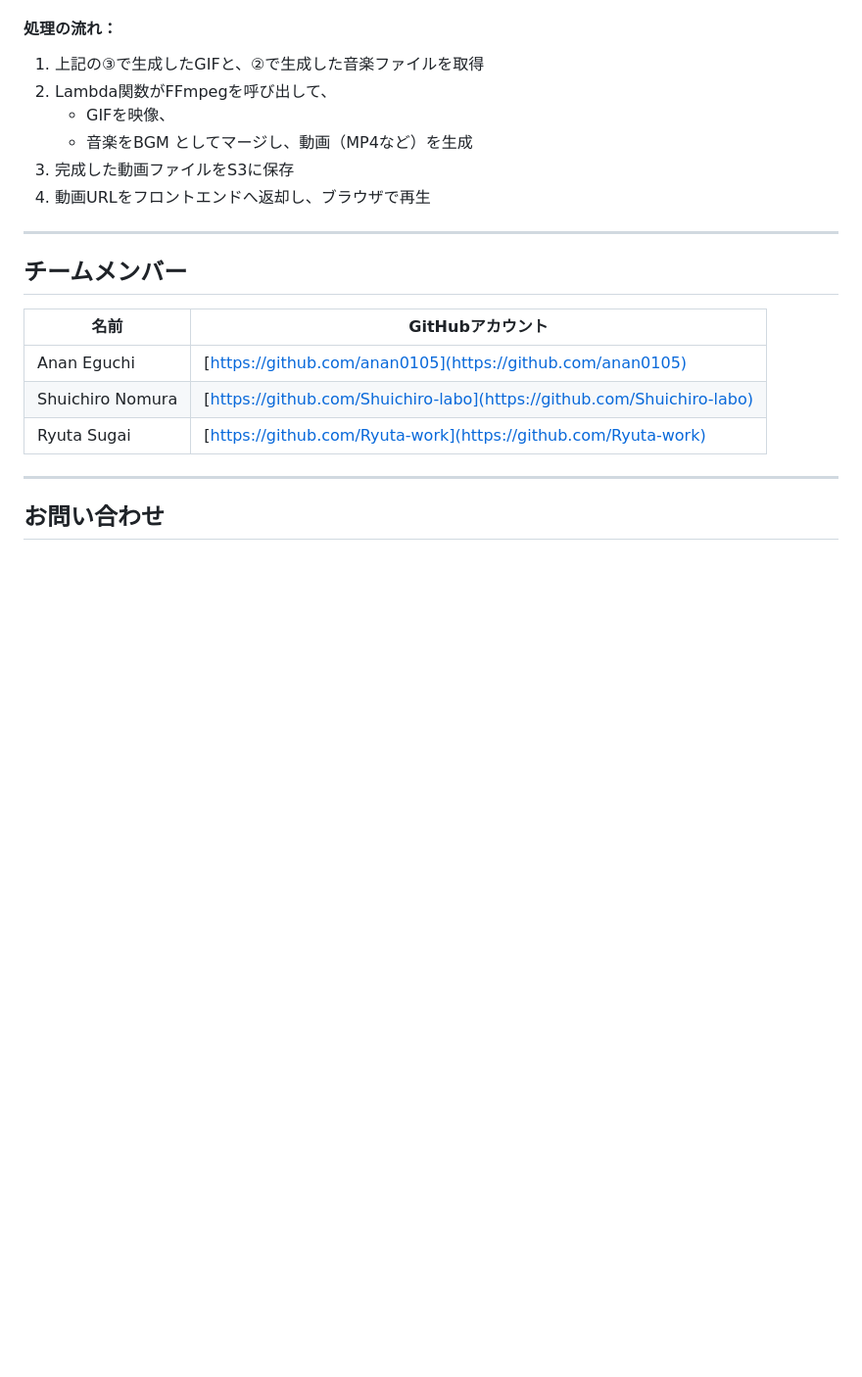
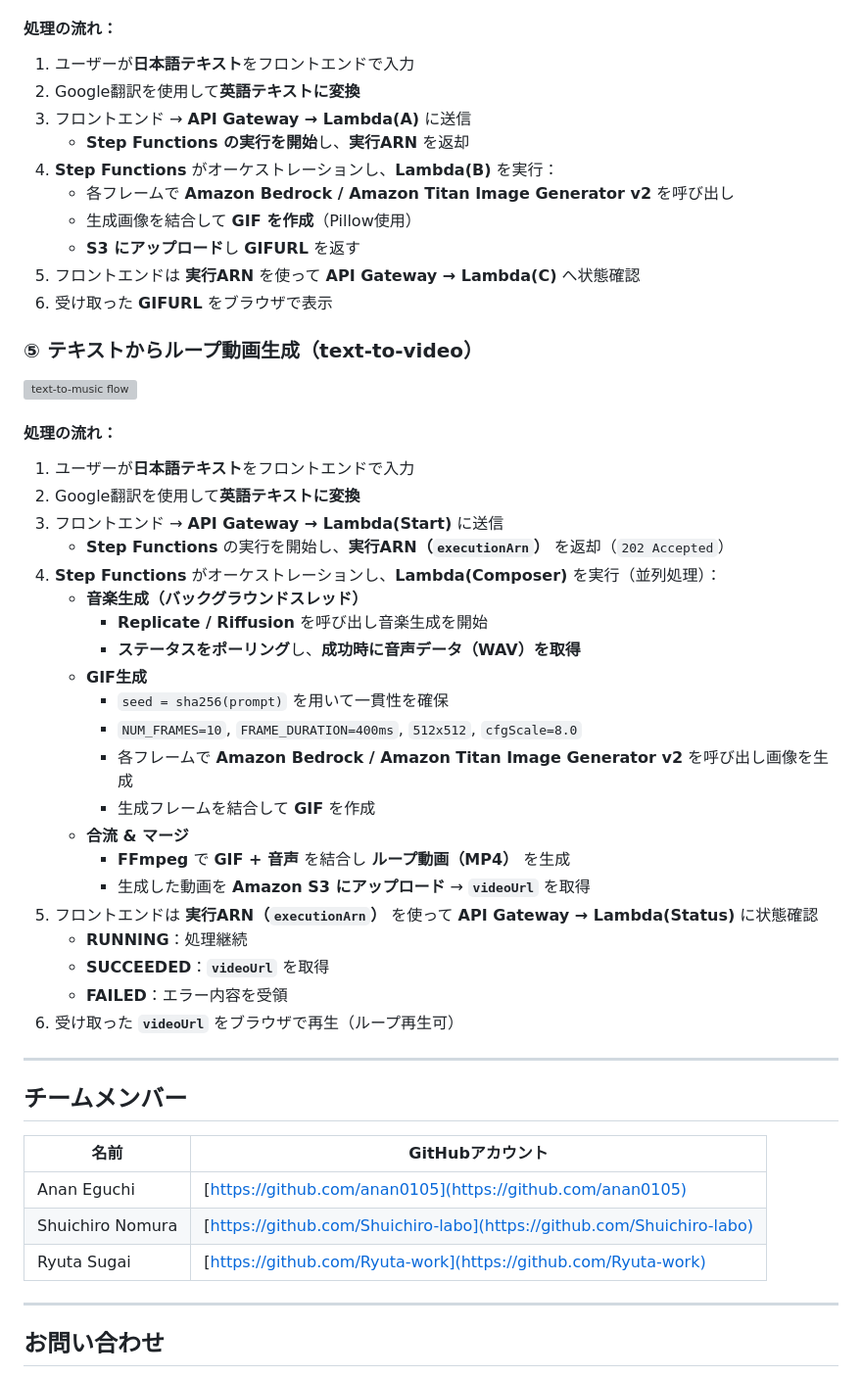
Before and after one commit to anan0105/Hackathon, a Markdown page: README.md, the part around the change printed below. Shown: that part at 98% size. Drawn GitHub-style; blank space fills up the shorter version; grey boxes are pictures that could not be loaded.

```diff
--- a/README.md
+++ b/README.md
@@ -128,13 +141,44 @@ MuseMakerは、テキスト入力をもとに**画像・音楽・音楽付き静
 
 #### 処理の流れ：
 
-1. 上記の③で生成したGIFと、②で生成した音楽ファイルを取得
-2. Lambda関数がFFmpegを呼び出して、
-   - GIFを映像、
-   - 音楽をBGM
-   としてマージし、動画（MP4など）を生成
-3. 完成した動画ファイルをS3に保存
-4. 動画URLをフロントエンドへ返却し、ブラウザで再生
+1. ユーザーが**日本語テキスト**をフロントエンドで入力
+2. Google翻訳を使用して**英語テキストに変換**
+3. フロントエンド → **API Gateway → Lambda(A)** に送信
+   - **Step Functions の実行を開始**し、**実行ARN** を返却
+4. **Step Functions** がオーケストレーションし、**Lambda(B)** を実行：
+   - 各フレームで **Amazon Bedrock / Amazon Titan Image Generator v2** を呼び出し
+   - 生成画像を結合して **GIF を作成**（Pillow使用）
+   - **S3 にアップロード**し **GIFURL** を返す
+5. フロントエンドは **実行ARN** を使って **API Gateway → Lambda(C)** へ状態確認
+6. 受け取った **GIFURL** をブラウザで表示
+
+### ⑤ テキストからループ動画生成（text-to-video）
+
+![text-to-music flow](a719a73b-497f-4f32-be22-ece39ba36c90.png)
+
+#### 処理の流れ：
+
+1. ユーザーが**日本語テキスト**をフロントエンドで入力
+2. Google翻訳を使用して**英語テキストに変換**
+3. フロントエンド → **API Gateway → Lambda(Start)** に送信
+   - **Step Functions** の実行を開始し、**実行ARN（`executionArn`）** を返却（`202 Accepted`）
+4. **Step Functions** がオーケストレーションし、**Lambda(Composer)** を実行（並列処理）：
+   - **音楽生成（バックグラウンドスレッド）**
+     - **Replicate / Riffusion** を呼び出し音楽生成を開始
+     - **ステータスをポーリング**し、**成功時に音声データ（WAV）を取得**
+   - **GIF生成**
+     - `seed = sha256(prompt)` を用いて一貫性を確保
+     - `NUM_FRAMES=10`, `FRAME_DURATION=400ms`, `512x512`, `cfgScale=8.0`
+     - 各フレームで **Amazon Bedrock / Amazon Titan Image Generator v2** を呼び出し画像を生成
+     - 生成フレームを結合して **GIF** を作成
+   - **合流 & マージ**
+     - **FFmpeg** で **GIF + 音声** を結合し **ループ動画（MP4）** を生成
+     - 生成した動画を **Amazon S3 にアップロード** → **`videoUrl`** を取得
+5. フロントエンドは **実行ARN（`executionArn`）** を使って **API Gateway → Lambda(Status)** に状態確認
+   - **RUNNING**：処理継続
+   - **SUCCEEDED**：**`videoUrl`** を取得
+   - **FAILED**：エラー内容を受領
+6. 受け取った **`videoUrl`** をブラウザで再生（ループ再生可）
 
 ---
 
```
Also changed, not shown: other parts of README.md (+30 -17 lines).
